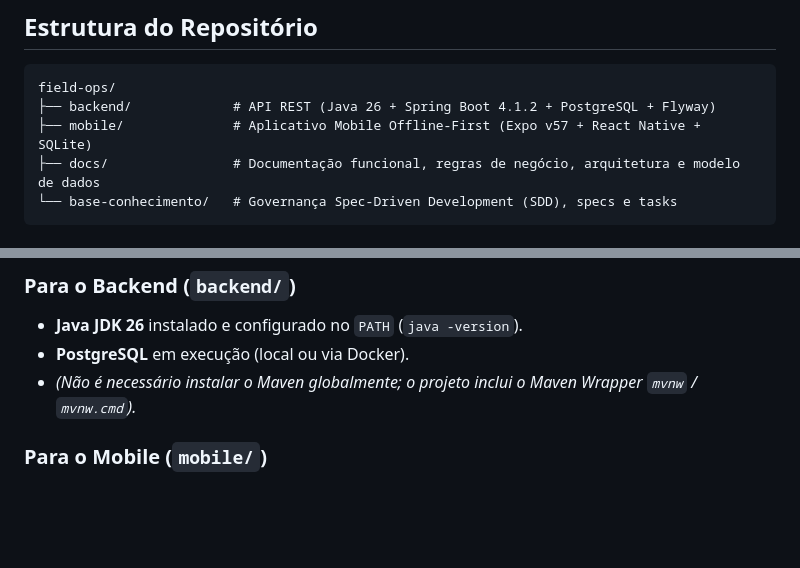
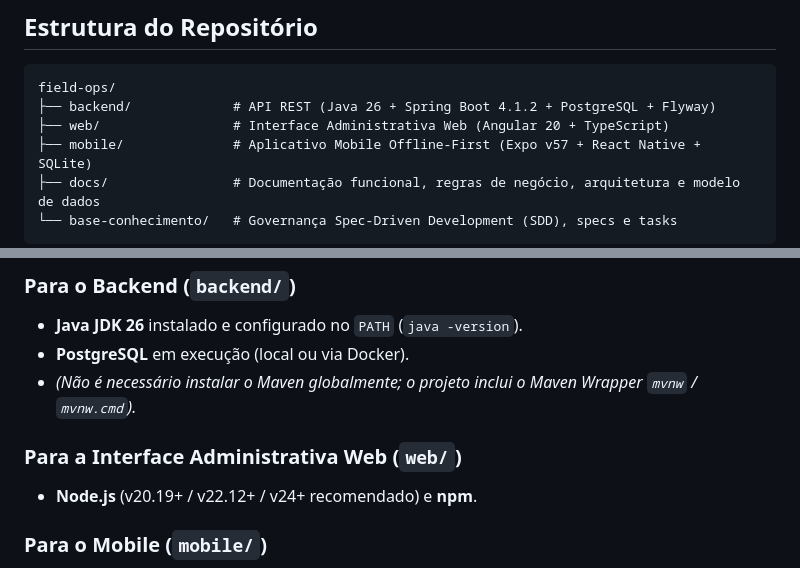
Before and after one commit to joacir-pecanha/field-ops, a Markdown page: README.md, 2 parts joined by grey strips. Rendered like a GitHub page; blank space fills up the shorter version.

````diff
--- a/README.md
+++ b/README.md
@@ -9,6 +9,7 @@ Plataforma integrada **Offline-First** para planejamento, execução em campo, s
 ```text
 field-ops/
 ├── backend/             # API REST (Java 26 + Spring Boot 4.1.2 + PostgreSQL + Flyway)
+├── web/                 # Interface Administrativa Web (Angular 20 + TypeScript)
 ├── mobile/              # Aplicativo Mobile Offline-First (Expo v57 + React Native + SQLite)
 ├── docs/                # Documentação funcional, regras de negócio, arquitetura e modelo de dados
 └── base-conhecimento/   # Governança Spec-Driven Development (SDD), specs e tasks
@@ -22,6 +23,9 @@ field-ops/
 - **Java JDK 26** instalado e configurado no `PATH` (`java -version`).
 - **PostgreSQL** em execução (local ou via Docker).
 - *(Não é necessário instalar o Maven globalmente; o projeto inclui o Maven Wrapper `mvnw` / `mvnw.cmd`).*
+
+### Para a Interface Administrativa Web (`web/`)
+- **Node.js** (v20.19+ / v22.12+ / v24+ recomendado) e **npm**.
 
 ### Para o Mobile (`mobile/`)
 - **Node.js** (v20+ recomendado) e **npm**.
````
Also changed, not shown: other parts of README.md (+37 -6 lines).
